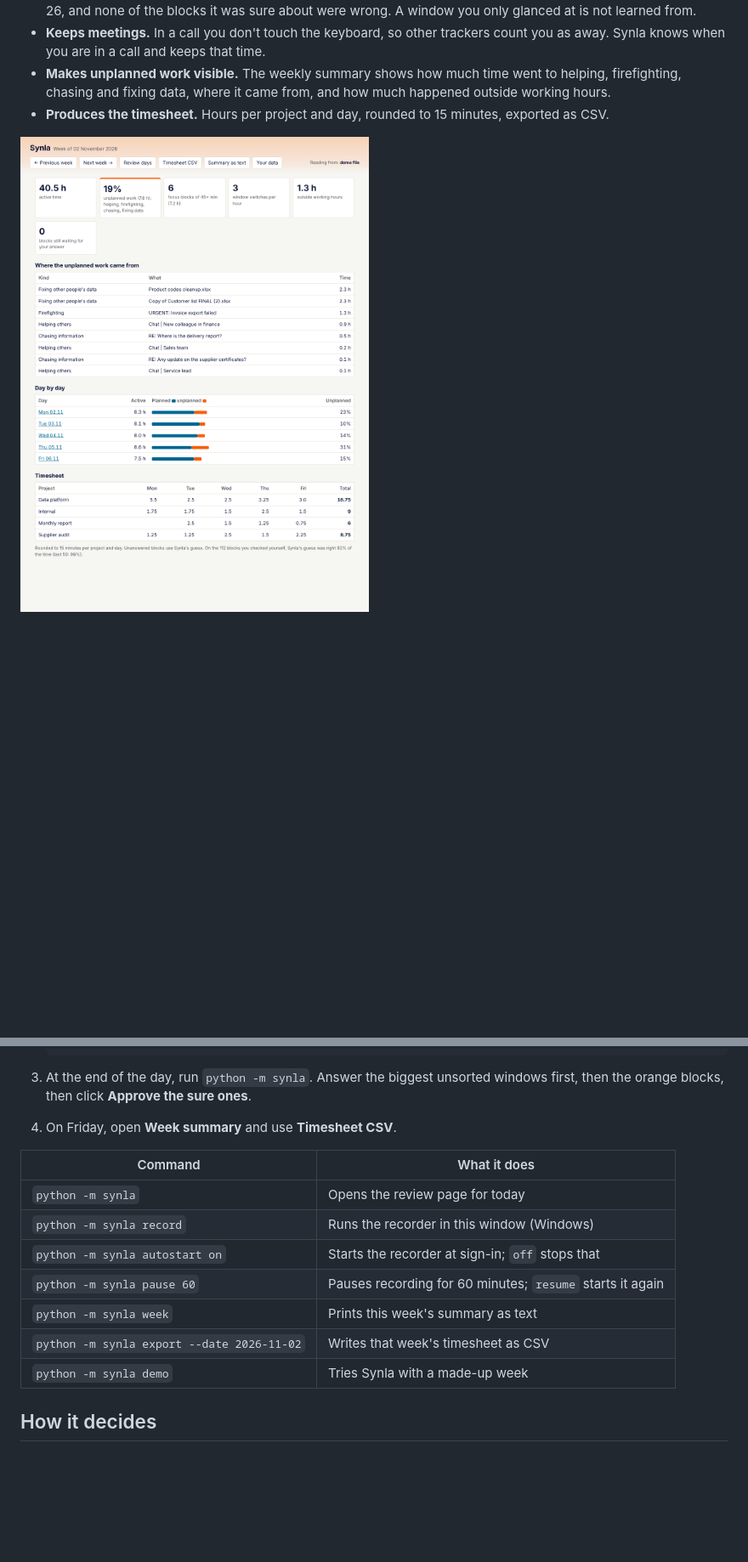
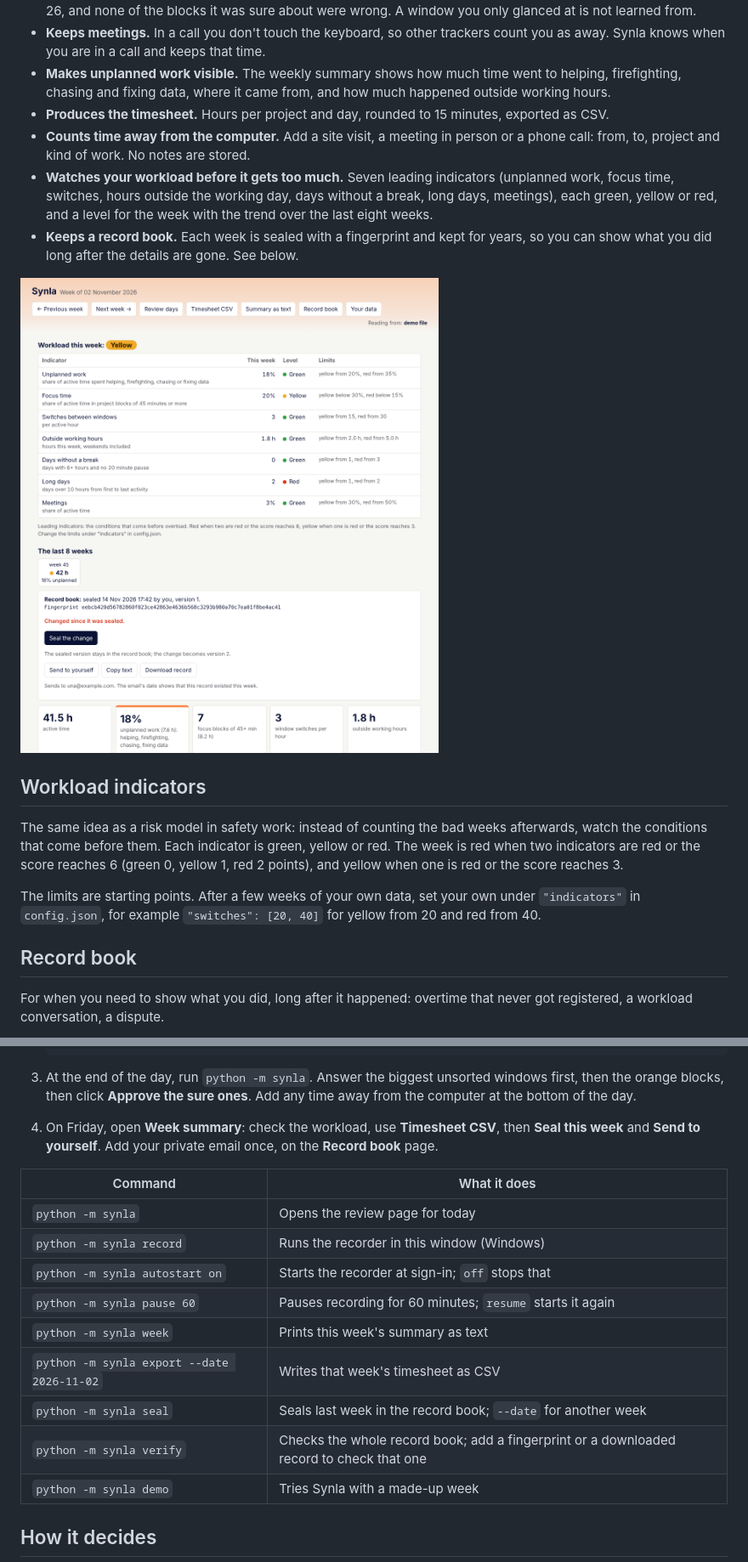
Before and after one commit to unamarie/synla, a Markdown page: README.md, 2 parts joined by grey strips. Shown at 85% size. Drawn GitHub-style; pictures changed too: docs/week.png; blank space fills up the shorter version.

Commit message:
Synla 0.3: record book with sealed weeks, workload indicators, time away from the computer

````diff
--- a/README.md
+++ b/README.md
@@ -25,5 +25,27 @@ employer could use to monitor anyone.
 - **Makes unplanned work visible.** The weekly summary shows how much time went to helping, firefighting, chasing and
   fixing data, where it came from, and how much happened outside working hours.
 - **Produces the timesheet.** Hours per project and day, rounded to 15 minutes, exported as CSV.
+- **Counts time away from the computer.** Add a site visit, a meeting in person or a phone call: from, to, project and
+  kind of work. No notes are stored.
+- **Watches your workload before it gets too much.** Seven leading indicators (unplanned work, focus time, switches,
+  hours outside the working day, days without a break, long days, meetings), each green, yellow or red, and a level
+  for the week with the trend over the last eight weeks.
+- **Keeps a record book.** Each week is sealed with a fingerprint and kept for years, so you can show what you did
+  long after the details are gone. See below.
 
 ![Week summary](docs/week.png)
+
+## Workload indicators
+
+The same idea as a risk model in safety work: instead of counting the bad weeks afterwards, watch the conditions that
+come before them. Each indicator is green, yellow or red. The week is red when two indicators are red or the score
+reaches 6 (green 0, yellow 1, red 2 points), and yellow when one is red or the score reaches 3.
+
+The limits are starting points. After a few weeks of your own data, set your own under `"indicators"` in
+`config.json`, for example `"switches": [20, 40]` for yellow from 20 and red from 40.
+
+## Record book
+
+For when you need to show what you did, long after it happened: overtime that never got registered, a workload
+conversation, a dispute.
+
@@ -96,8 +139,9 @@ python -m synla demo
    ```
 
 3. At the end of the day, run `python -m synla`. Answer the biggest unsorted windows first, then the orange blocks,
-   then click **Approve the sure ones**.
-4. On Friday, open **Week summary** and use **Timesheet CSV**.
+   then click **Approve the sure ones**. Add any time away from the computer at the bottom of the day.
+4. On Friday, open **Week summary**: check the workload, use **Timesheet CSV**, then **Seal this week** and
+   **Send to yourself**. Add your private email once, on the **Record book** page.
 
 | Command | What it does |
 |---|---|
@@ -107,6 +151,8 @@ python -m synla demo
 | `python -m synla pause 60` | Pauses recording for 60 minutes; `resume` starts it again |
 | `python -m synla week` | Prints this week's summary as text |
 | `python -m synla export --date 2026-11-02` | Writes that week's timesheet as CSV |
+| `python -m synla seal` | Seals last week in the record book; `--date` for another week |
+| `python -m synla verify` | Checks the whole record book; add a fingerprint or a downloaded record to check that one |
 | `python -m synla demo` | Tries Synla with a made-up week |
 
 ## How it decides
````
Also changed, not shown: other parts of README.md (+22 -2 lines), docs/record-book.png (added), docs/review-day.png, docs/your-data.png, 13 other files.
